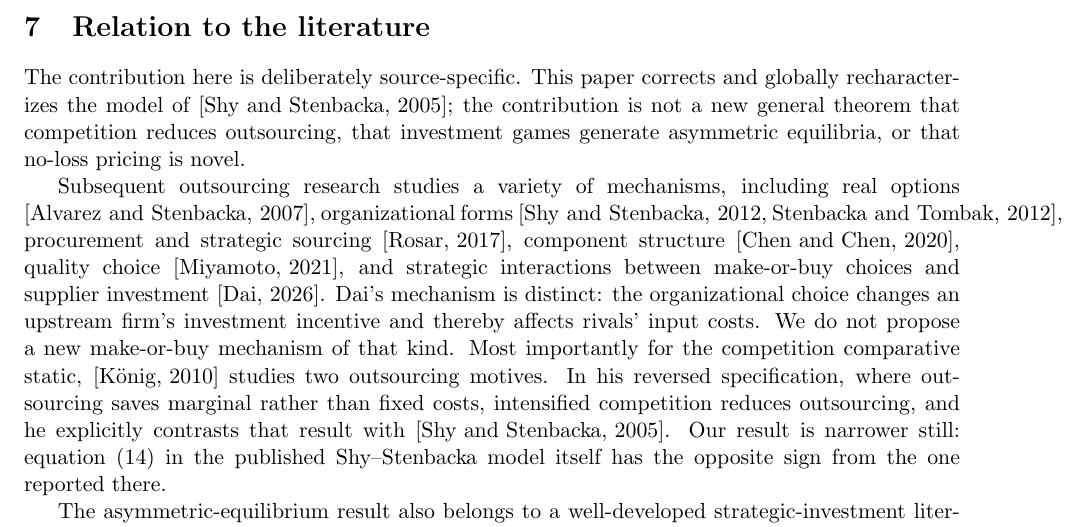
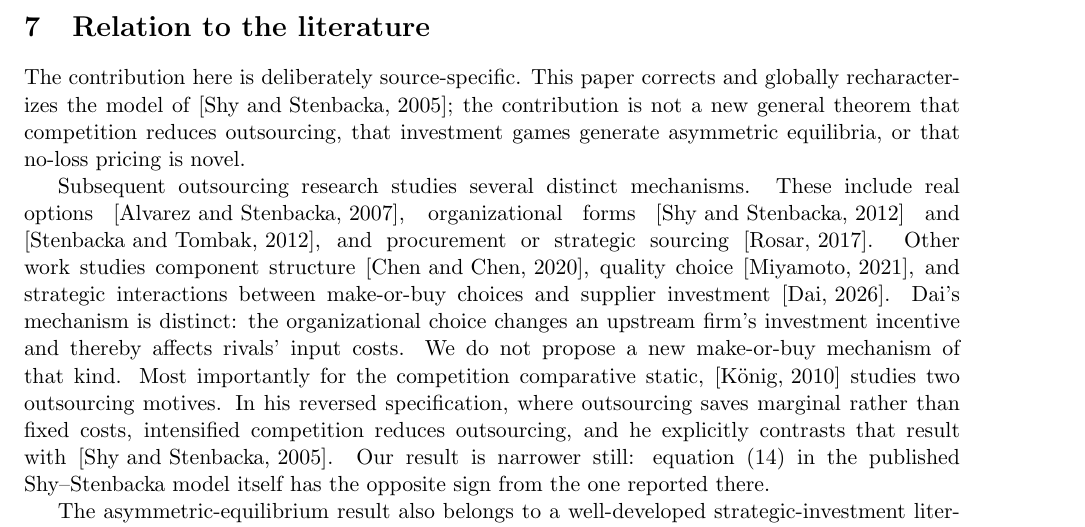
Before and after one commit to ryotamatsuki/shy-stenbacka-correction, a LaTeX paper (paper/manuscript.tex, which reads paper/sections/05b_related_literature.tex): part of page 12 of 22, cut so that both start at the same text. Compiled offline with pdfLaTeX.

Commit message:
Stage 14: reflow citation-dense literature paragraph

```diff
--- a/paper/sections/05b_related_literature.tex
+++ b/paper/sections/05b_related_literature.tex
@@ -3,7 +3,7 @@
 
 The contribution here is deliberately source-specific.  This paper corrects and globally recharacterizes the model of \cite{ShyStenbacka2005}; the contribution is not a new general theorem that competition reduces outsourcing, that investment games generate asymmetric equilibria, or that no-loss pricing is novel.
 
-Subsequent outsourcing research studies a variety of mechanisms, including real options \cite{AlvarezStenbacka2007}, organizational forms \cite{ShyStenbacka2012,StenbackaTombak2012}, procurement and strategic sourcing \cite{Rosar2017}, component structure \cite{ChenChen2020}, quality choice \cite{Miyamoto2021}, and strategic interactions between make-or-buy choices and supplier investment \cite{Dai2026}.  Dai's mechanism is distinct: the organizational choice changes an upstream firm's investment incentive and thereby affects rivals' input costs.  We do not propose a new make-or-buy mechanism of that kind.  Most importantly for the competition comparative static, \cite{Konig2010} studies two outsourcing motives.  In his reversed specification, where outsourcing saves marginal rather than fixed costs, intensified competition reduces outsourcing, and he explicitly contrasts that result with \cite{ShyStenbacka2005}.  Our result is narrower still: equation (14) in the published Shy--Stenbacka model itself has the opposite sign from the one reported there.
+Subsequent outsourcing research studies several distinct mechanisms.  These include real options \cite{AlvarezStenbacka2007}, organizational forms \cite{ShyStenbacka2012} and \cite{StenbackaTombak2012}, and procurement or strategic sourcing \cite{Rosar2017}.  Other work studies component structure \cite{ChenChen2020}, quality choice \cite{Miyamoto2021}, and strategic interactions between make-or-buy choices and supplier investment \cite{Dai2026}.  Dai's mechanism is distinct: the organizational choice changes an upstream firm's investment incentive and thereby affects rivals' input costs.  We do not propose a new make-or-buy mechanism of that kind.  Most importantly for the competition comparative static, \cite{Konig2010} studies two outsourcing motives.  In his reversed specification, where outsourcing saves marginal rather than fixed costs, intensified competition reduces outsourcing, and he explicitly contrasts that result with \cite{ShyStenbacka2005}.  Our result is narrower still: equation (14) in the published Shy--Stenbacka model itself has the opposite sign from the one reported there.
 
 The asymmetric-equilibrium result also belongs to a well-developed strategic-investment literature.  Cost-reducing investment followed by Cournot competition can produce polarized or asymmetric outcomes and, in some specifications, endogenous exit \cite{Amir2000,AmirHalmenschlagerJin2011}.  The symmetry-breaking class in \cite{AmirGarciaKnauff2010} emphasizes strategic substitutes together with payoff nonconcavity, while \cite{BuehlerSchmutzler2008} studies asymmetric investment incentives generated by endogenous vertical integration.  Other work establishes multiple asymmetric investment equilibria \cite{EckertKlumppSu2017} and piecewise innovation responses \cite{LamantiaPezzinoTramontana2018}.  These results absorb any generic novelty claim about asymmetry or multiplicity.  What is specific here is the corrected correspondence inside the published sourcing model: own reduced payoff remains globally strictly concave, and multiplicity can arise even while both downstream firms remain active.  Separately, when the sourcing cap is large enough, a downstream exit threshold creates the positive-slope best-response piece that invalidates a global strategic-substitutes reading of Proposition 5.
 
```
